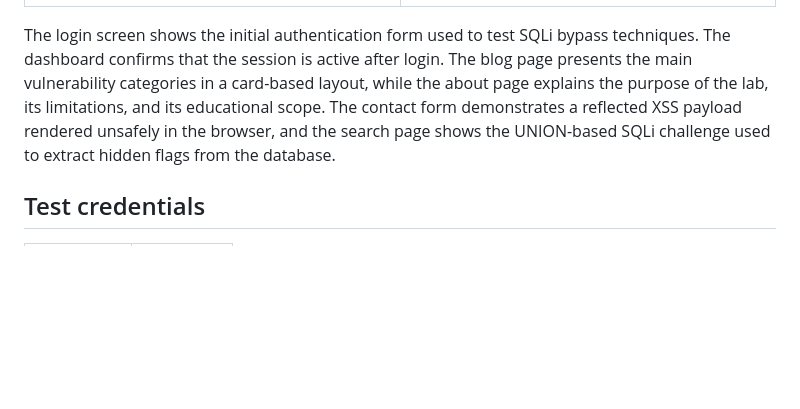
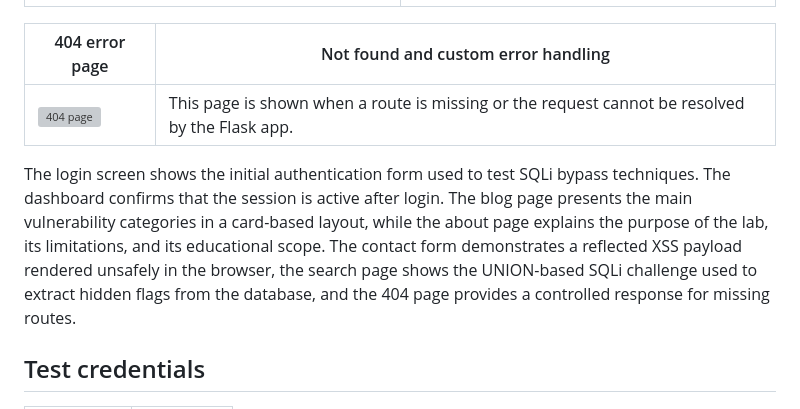
Before and after one commit to oramirez13/login_app, a Markdown page: README.md, the part around the change. Rendered like a GitHub page; blank space fills up the shorter version; grey boxes are pictures that could not be loaded.

Commit message:
Add 404 screenshot and README update

```diff
--- a/README.md
+++ b/README.md
@@ -95,7 +95,11 @@ The application includes the following main screens when running locally at `htt
 | ------------------------------------------------------ | ----------------------------------------------------- |
 | ![Contact page](screenshots/login_app_05.png?raw=true) | ![Search page](screenshots/login_app_06.png?raw=true) |
 
-The login screen shows the initial authentication form used to test SQLi bypass techniques. The dashboard confirms that the session is active after login. The blog page presents the main vulnerability categories in a card-based layout, while the about page explains the purpose of the lab, its limitations, and its educational scope. The contact form demonstrates a reflected XSS payload rendered unsafely in the browser, and the search page shows the UNION-based SQLi challenge used to extract hidden flags from the database.
+| 404 error page | Not found and custom error handling |
+| -------------- | ---------------------------------- |
+| ![404 page](screenshots/login_app_09.png?raw=true) | This page is shown when a route is missing or the request cannot be resolved by the Flask app. |
+
+The login screen shows the initial authentication form used to test SQLi bypass techniques. The dashboard confirms that the session is active after login. The blog page presents the main vulnerability categories in a card-based layout, while the about page explains the purpose of the lab, its limitations, and its educational scope. The contact form demonstrates a reflected XSS payload rendered unsafely in the browser, the search page shows the UNION-based SQLi challenge used to extract hidden flags from the database, and the 404 page provides a controlled response for missing routes.
 
 ## Test credentials
 
```
